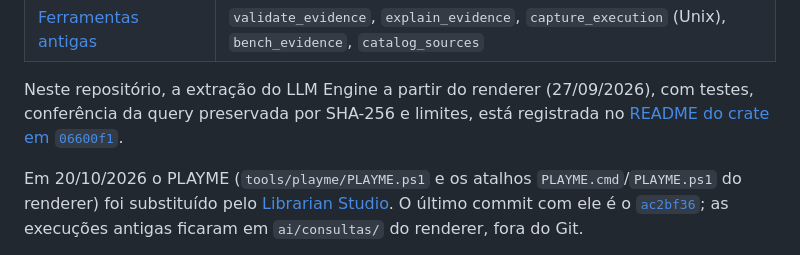
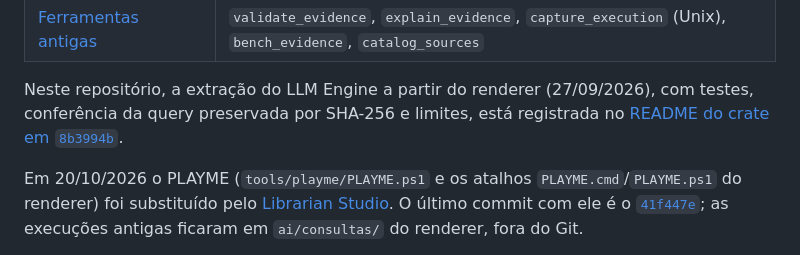
Before and after one commit to ViniciusSJV/librarian, a Markdown page: HISTORICO.md, the part around the change. GitHub-like rendering.

Commit message:
Atualiza os hashes citados no PLANO e no HISTORICO apos a reescrita do historico

```diff
--- a/HISTORICO.md
+++ b/HISTORICO.md
@@ -25,11 +25,11 @@ não o comportamento atual.
 
 Neste repositório, a extração do LLM Engine a partir do renderer (27/09/2026), com testes,
 conferência da query preservada por SHA-256 e limites, está registrada no
-[README do crate em `06600f1`](https://github.com/ViniciusSJV/librarian/blob/06600f1/crates/librarian-llm-engine/README.md#extração-e-continuidade).
+[README do crate em `8b3994b`](https://github.com/ViniciusSJV/librarian/blob/8b3994b/crates/librarian-llm-engine/README.md#extração-e-continuidade).
 
 Em 20/10/2026 o PLAYME (`tools/playme/PLAYME.ps1` e os atalhos `PLAYME.cmd`/`PLAYME.ps1`
 do renderer) foi substituído pelo [Librarian Studio](STUDIO.md). O último commit com ele é
-o [`ac2bf36`](https://github.com/ViniciusSJV/librarian/tree/ac2bf36/tools/playme); as
+o [`41f447e`](https://github.com/ViniciusSJV/librarian/tree/41f447e/tools/playme); as
 execuções antigas ficaram em `ai/consultas/` do renderer, fora do Git.
 
 O caminho atual está no [STUDIO](STUDIO.md) e no [WORKFLOW](WORKFLOW.md), e o roteiro de evolução no
```
Also changed, not shown: PLANO-MULTILINGUAGEM-E-VISUALIZADOR.md (+9 -9 lines).
